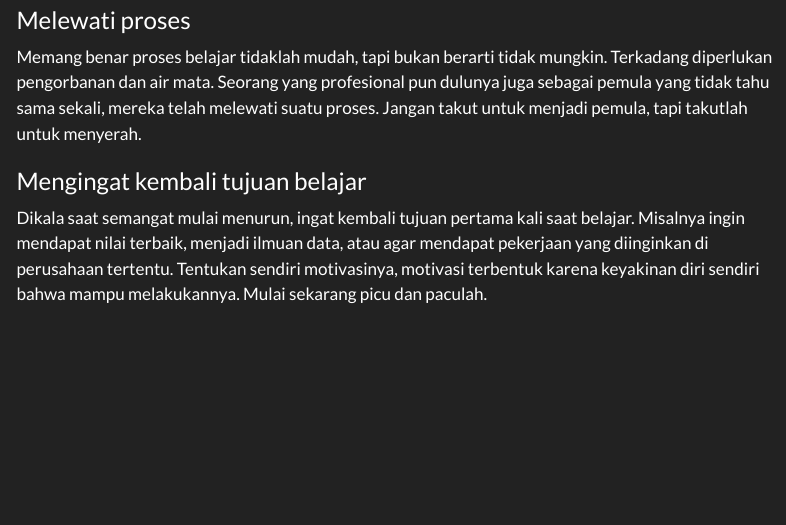
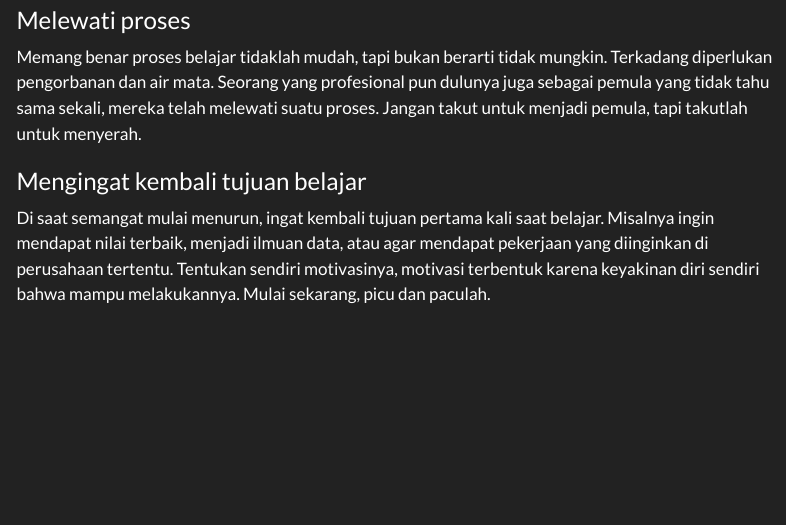
Before and after one commit to hervyqa/estasys, a Quarto document (motivasi-belajar.qmd): the page in a window 1100 px wide, from 80 px down. Rendered offline with R 4.5, knitr and Pandoc in place of Quarto, with nearby package versions; menus at the side of the page are left out.

Commit message:
fix typo comma

```diff
--- a/motivasi-belajar.qmd
+++ b/motivasi-belajar.qmd
@@ -11,7 +11,7 @@
 
 ### Mengingat kembali tujuan belajar
 
-Dikala saat semangat mulai menurun, ingat kembali tujuan pertama kali saat belajar.
+Di saat semangat mulai menurun, ingat kembali tujuan pertama kali saat belajar.
 Misalnya ingin mendapat nilai terbaik, menjadi ilmuan data, atau agar mendapat pekerjaan yang diinginkan di perusahaan tertentu.
 Tentukan sendiri motivasinya, motivasi terbentuk karena keyakinan diri sendiri bahwa mampu melakukannya.
-Mulai sekarang picu dan paculah.
+Mulai sekarang, picu dan paculah.
```
